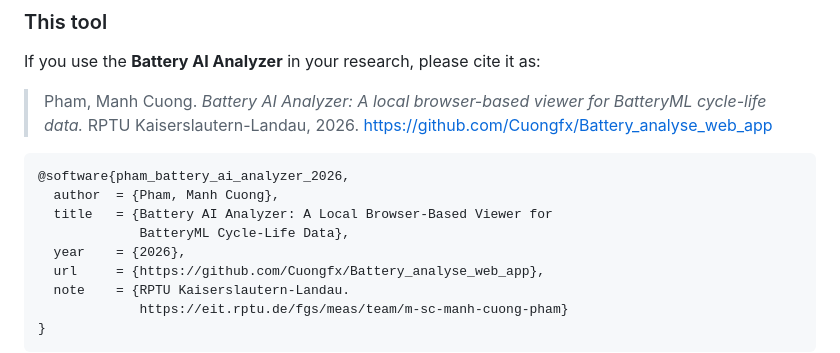
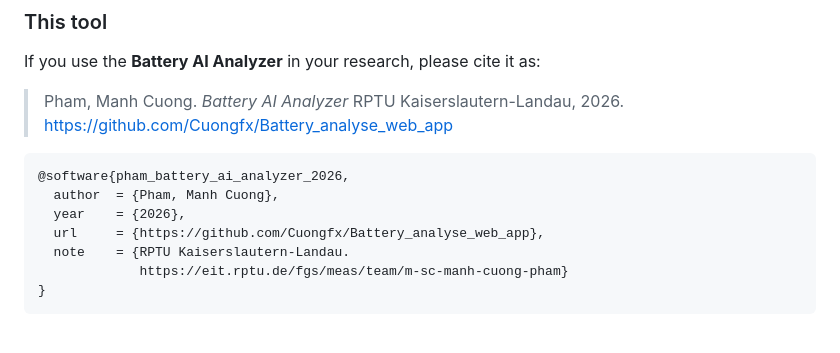
Before and after one commit to Cuongfx/Battery_analyse_web_app, a Markdown page: README.md, the part around the change. Drawn GitHub-style; blank space fills up the shorter version.

Commit message:
Fix README V3

````diff
--- a/README.md
+++ b/README.md
@@ -234,13 +234,11 @@ The repository provides Hugging Face / Zenodo download links covering all includ
 
 If you use the **Battery AI Analyzer** in your research, please cite it as:
 
-> Pham, Manh Cuong. *Battery AI Analyzer: A local browser-based viewer for BatteryML cycle-life data.* RPTU Kaiserslautern-Landau, 2026. https://github.com/Cuongfx/Battery_analyse_web_app
+> Pham, Manh Cuong. *Battery AI Analyzer* RPTU Kaiserslautern-Landau, 2026. https://github.com/Cuongfx/Battery_analyse_web_app
 
 ```bibtex
 @software{pham_battery_ai_analyzer_2026,
   author  = {Pham, Manh Cuong},
-  title   = {Battery AI Analyzer: A Local Browser-Based Viewer for
-             BatteryML Cycle-Life Data},
   year    = {2026},
   url     = {https://github.com/Cuongfx/Battery_analyse_web_app},
   note    = {RPTU Kaiserslautern-Landau.
````
